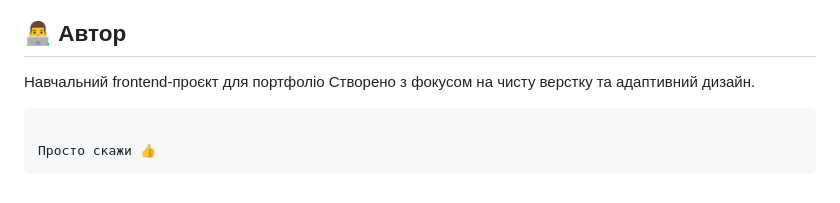
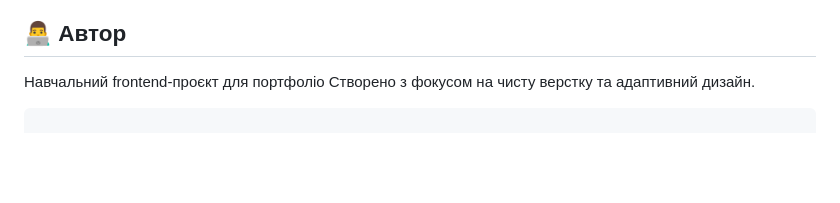
Before and after one commit to vitamorozuk055-ui/Vantage, a Markdown page: README.md, the part around the change. Drawn GitHub-style; blank space fills up the shorter version.

````diff
--- a/README.md
+++ b/README.md
@@ -146,6 +146,3 @@
 Створено з фокусом на чисту верстку та адаптивний дизайн.
 
 ```
-
-Просто скажи 👍
-```
````
